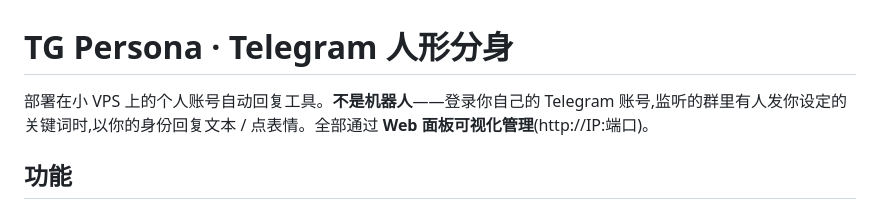
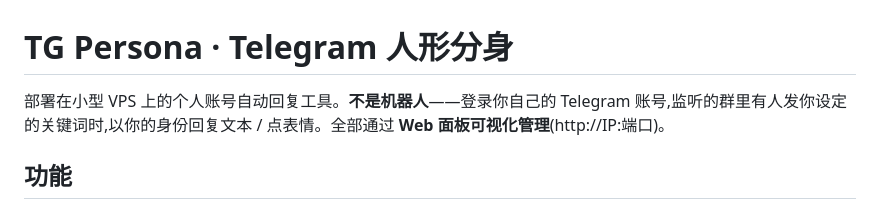
Before and after one commit to MakkaPakka518/TG-Persona, a Markdown page: README.md, the part around the change. Rendered like a GitHub page.

Commit message:
更新 README.md

```diff
--- a/README.md
+++ b/README.md
@@ -1,6 +1,6 @@
 # TG Persona · Telegram 人形分身
 
-部署在小 VPS 上的个人账号自动回复工具。**不是机器人**——登录你自己的 Telegram 账号,监听的群里有人发你设定的关键词时,以你的身份回复文本 / 点表情。全部通过 **Web 面板可视化管理**(http://IP:端口)。
+部署在小型 VPS 上的个人账号自动回复工具。**不是机器人**——登录你自己的 Telegram 账号,监听的群里有人发你设定的关键词时,以你的身份回复文本 / 点表情。全部通过 **Web 面板可视化管理**(http://IP:端口)。
 
 ## 功能
 
```
